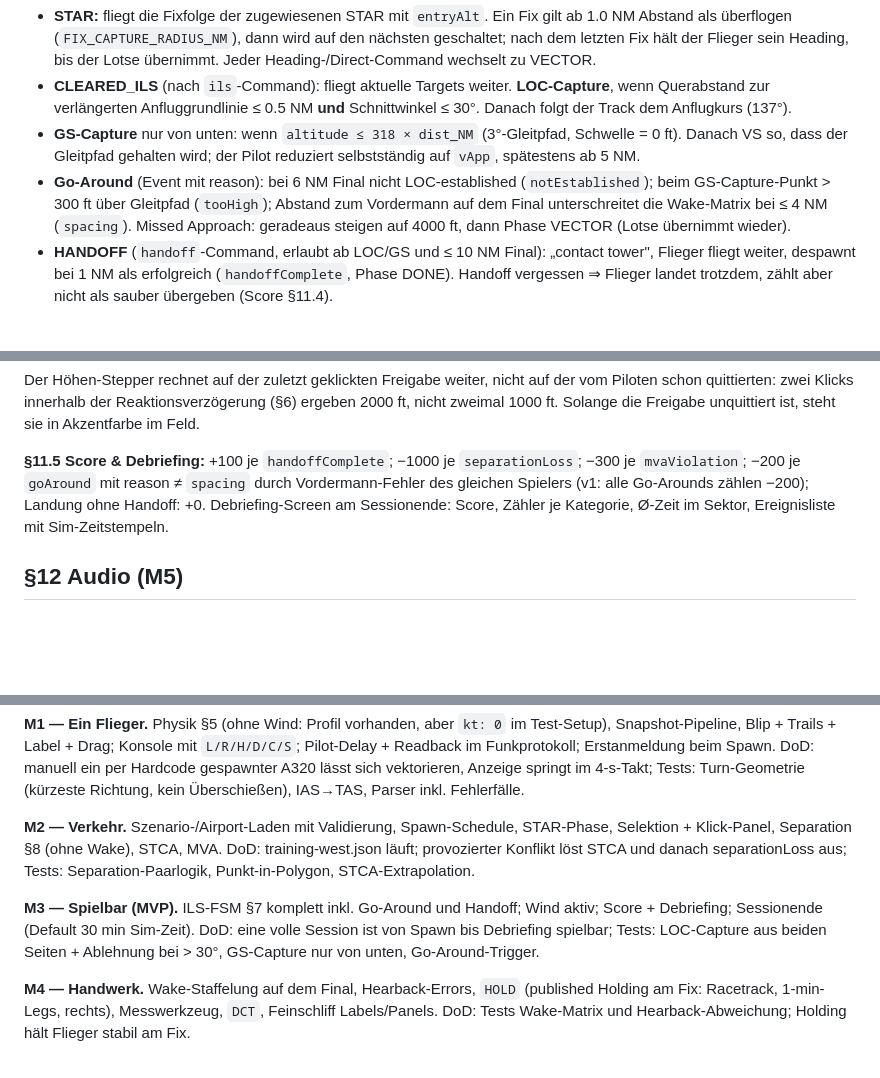
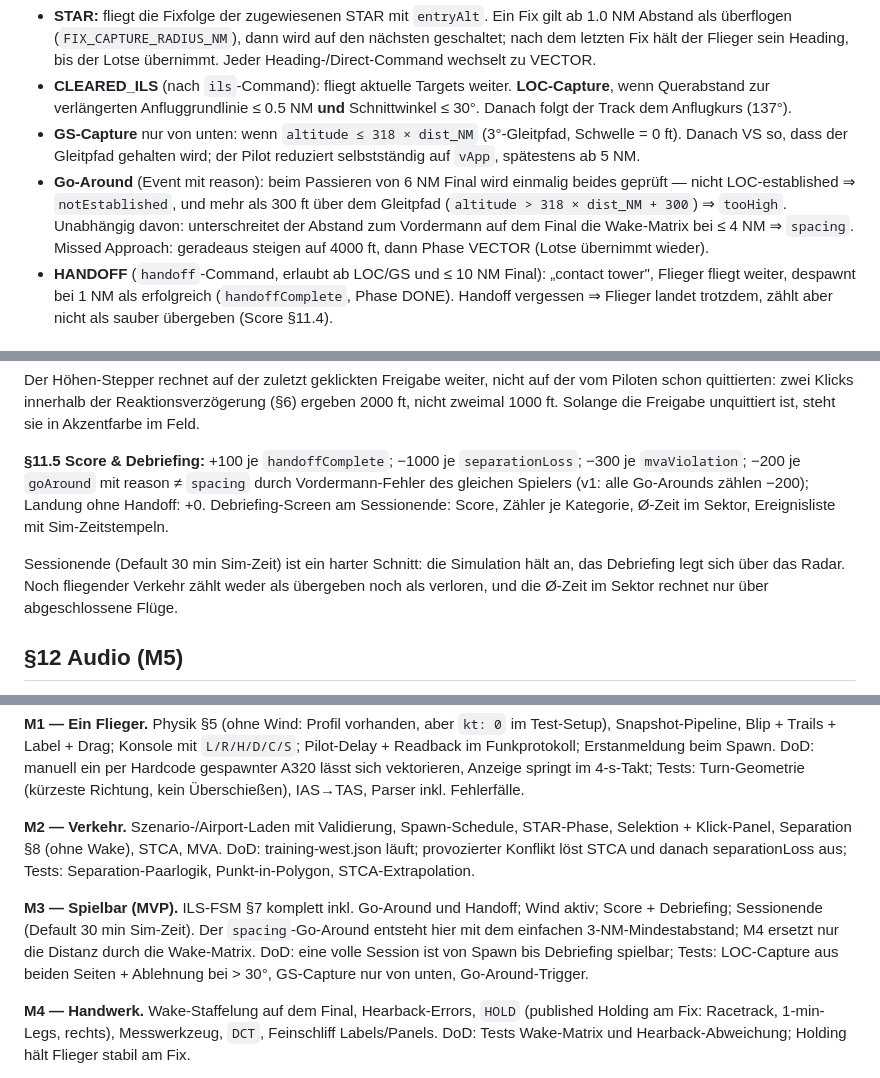
Before and after one commit to Pappet/radar-contact, a Markdown page: SPEC.md, 3 parts joined by grey strips. GitHub-like rendering; blank space fills up the shorter version.

Commit message:
SPEC: offene Punkte für M3 entscheiden
Drei Lücken, die beim Durchgehen von §7 und §11.5 für M3 aufgefallen sind,
sind jetzt entschieden und stehen in der SPEC statt in einer Rückfrage:

- §7: notEstablished und tooHigh werden beide einmalig beim Passieren von
  6 NM Final geprüft. Bisher nannte die SPEC für tooHigh nur „beim
  GS-Capture-Punkt", was keinen eindeutigen Zeitpunkt ergibt.
- §11.5: Sessionende ist ein harter Schnitt — die Sim hält an, das
  Debriefing legt sich darüber. Noch fliegender Verkehr zählt weder als
  übergeben noch als verloren, die Ø-Zeit rechnet nur über abgeschlossene
  Flüge.
- §14: der spacing-Go-Around entsteht in M3 mit dem 3-NM-Mindestabstand;
  M4 ersetzt nur die Distanz durch die Wake-Matrix. Damit ist die FSM in
  M3 komplett, ohne die Wake-Matrix vorzuziehen.

Nur Dokumentation, kein Code angefasst.

Co-Authored-By: Claude Opus 5 <noreply@anthropic.com>
Claude-Session: https://claude.ai/code/session_01477Ykoz1QhnXy7xv631zxe

```diff
--- a/SPEC.md
+++ b/SPEC.md
@@ -129,7 +129,7 @@ Reaktionsverzögerung je Transmission: Normalverteilung μ=3.5 s, σ=1 s, geclam
 - **STAR:** fliegt die Fixfolge der zugewiesenen STAR mit `entryAlt`. Ein Fix gilt ab 1.0 NM Abstand als überflogen (`FIX_CAPTURE_RADIUS_NM`), dann wird auf den nächsten geschaltet; nach dem letzten Fix hält der Flieger sein Heading, bis der Lotse übernimmt. Jeder Heading-/Direct-Command wechselt zu VECTOR.
 - **CLEARED_ILS** (nach `ils`-Command): fliegt aktuelle Targets weiter. **LOC-Capture**, wenn Querabstand zur verlängerten Anfluggrundlinie ≤ 0.5 NM **und** Schnittwinkel ≤ 30°. Danach folgt der Track dem Anflugkurs (137°).
 - **GS-Capture** nur von unten: wenn `altitude ≤ 318 × dist_NM` (3°-Gleitpfad, Schwelle = 0 ft). Danach VS so, dass der Gleitpfad gehalten wird; der Pilot reduziert selbstständig auf `vApp`, spätestens ab 5 NM.
-- **Go-Around** (Event mit reason): bei 6 NM Final nicht LOC-established (`notEstablished`); beim GS-Capture-Punkt > 300 ft über Gleitpfad (`tooHigh`); Abstand zum Vordermann auf dem Final unterschreitet die Wake-Matrix bei ≤ 4 NM (`spacing`). Missed Approach: geradeaus steigen auf 4000 ft, dann Phase VECTOR (Lotse übernimmt wieder).
+- **Go-Around** (Event mit reason): beim Passieren von 6 NM Final wird einmalig beides geprüft — nicht LOC-established ⇒ `notEstablished`, und mehr als 300 ft über dem Gleitpfad (`altitude > 318 × dist_NM + 300`) ⇒ `tooHigh`. Unabhängig davon: unterschreitet der Abstand zum Vordermann auf dem Final die Wake-Matrix bei ≤ 4 NM ⇒ `spacing`. Missed Approach: geradeaus steigen auf 4000 ft, dann Phase VECTOR (Lotse übernimmt wieder).
 - **HANDOFF** (`handoff`-Command, erlaubt ab LOC/GS und ≤ 10 NM Final): „contact tower", Flieger fliegt weiter, despawnt bei 1 NM als erfolgreich (`handoffComplete`, Phase DONE). Handoff vergessen ⇒ Flieger landet trotzdem, zählt aber nicht als sauber übergeben (Score §11.4).
 
 ## §8 Separation, Wake, STCA, MVA
@@ -191,6 +191,8 @@ Der Höhen-Stepper rechnet auf der zuletzt geklickten Freigabe weiter, nicht auf
 
 **§11.5 Score & Debriefing:** +100 je `handoffComplete`; −1000 je `separationLoss`; −300 je `mvaViolation`; −200 je `goAround` mit reason ≠ `spacing` durch Vordermann-Fehler des gleichen Spielers (v1: alle Go-Arounds zählen −200); Landung ohne Handoff: +0. Debriefing-Screen am Sessionende: Score, Zähler je Kategorie, Ø-Zeit im Sektor, Ereignisliste mit Sim-Zeitstempeln.
 
+Sessionende (Default 30 min Sim-Zeit) ist ein harter Schnitt: die Simulation hält an, das Debriefing legt sich über das Radar. Noch fliegender Verkehr zählt weder als übergeben noch als verloren, und die Ø-Zeit im Sektor rechnet nur über abgeschlossene Flüge.
+
 ## §12 Audio (M5)
 
 Prozedural via Web Audio, keine Assets: Squelch-Klick (15 ms Noise-Burst, Bandpass ~2 kHz) vor/nach jeder Transmission; leises Rausch-Bett (Gain ≤ 0.03, abschaltbar); STCA-Alarm (Zweiklang-Piep). TTS über `speechSynthesis`: pro Flieger eine Voice aus den verfügbaren englischen Stimmen (Rotation), rate 1.05–1.2 und pitch 0.9–1.1 leicht variiert (seeded). Voices laden asynchron (`voiceschanged`) — defensiv behandeln, Fallback: nur Text + SFX. Kein Versuch, speechSynthesis durch Web-Audio-Filter zu routen (geht nicht).
@@ -247,7 +249,7 @@ Getestet wird `sim/` und `phraseology.ts`, ohne Browser-Harness. Die beiden Einh
 
 **M2 — Verkehr.** Szenario-/Airport-Laden mit Validierung, Spawn-Schedule, STAR-Phase, Selektion + Klick-Panel, Separation §8 (ohne Wake), STCA, MVA. DoD: training-west.json läuft; provozierter Konflikt löst STCA und danach separationLoss aus; Tests: Separation-Paarlogik, Punkt-in-Polygon, STCA-Extrapolation.
 
-**M3 — Spielbar (MVP).** ILS-FSM §7 komplett inkl. Go-Around und Handoff; Wind aktiv; Score + Debriefing; Sessionende (Default 30 min Sim-Zeit). DoD: eine volle Session ist von Spawn bis Debriefing spielbar; Tests: LOC-Capture aus beiden Seiten + Ablehnung bei > 30°, GS-Capture nur von unten, Go-Around-Trigger.
+**M3 — Spielbar (MVP).** ILS-FSM §7 komplett inkl. Go-Around und Handoff; Wind aktiv; Score + Debriefing; Sessionende (Default 30 min Sim-Zeit). Der `spacing`-Go-Around entsteht hier mit dem einfachen 3-NM-Mindestabstand; M4 ersetzt nur die Distanz durch die Wake-Matrix. DoD: eine volle Session ist von Spawn bis Debriefing spielbar; Tests: LOC-Capture aus beiden Seiten + Ablehnung bei > 30°, GS-Capture nur von unten, Go-Around-Trigger.
 
 **M4 — Handwerk.** Wake-Staffelung auf dem Final, Hearback-Errors, `HOLD` (published Holding am Fix: Racetrack, 1-min-Legs, rechts), Messwerkzeug, `DCT`, Feinschliff Labels/Panels. DoD: Tests Wake-Matrix und Hearback-Abweichung; Holding hält Flieger stabil am Fix.
 
```
